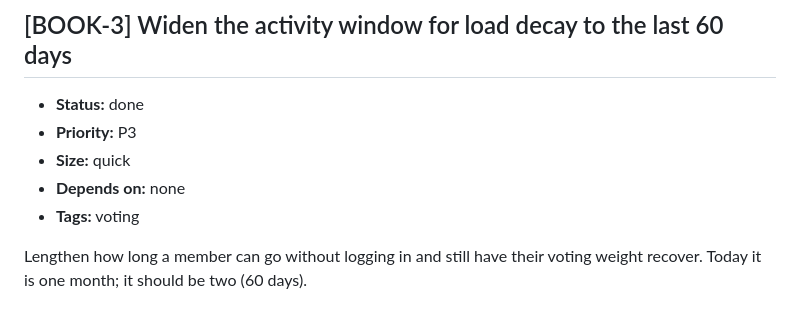
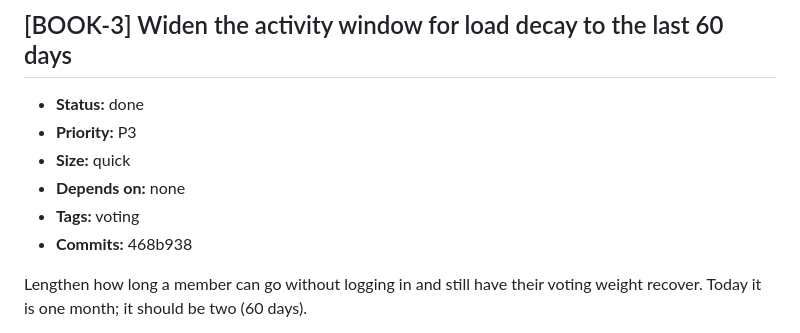
Before and after one commit to jackbenn/bookclub, a Markdown page: BACKLOG.md, the part around the change. Drawn GitHub-style.

Commit message:
BOOK-3: record commit
Co-Authored-By: Claude Opus 5.5 <noreply@anthropic.com>

```diff
--- a/BACKLOG.md
+++ b/BACKLOG.md
@@ -74,6 +74,7 @@ exactly once.
 - **Size:** quick
 - **Depends on:** none
 - **Tags:** voting
+- **Commits:** 468b938
 
 Lengthen how long a member can go without logging in and still have their
 voting weight recover. Today it is one month; it should be two (60 days).
```
